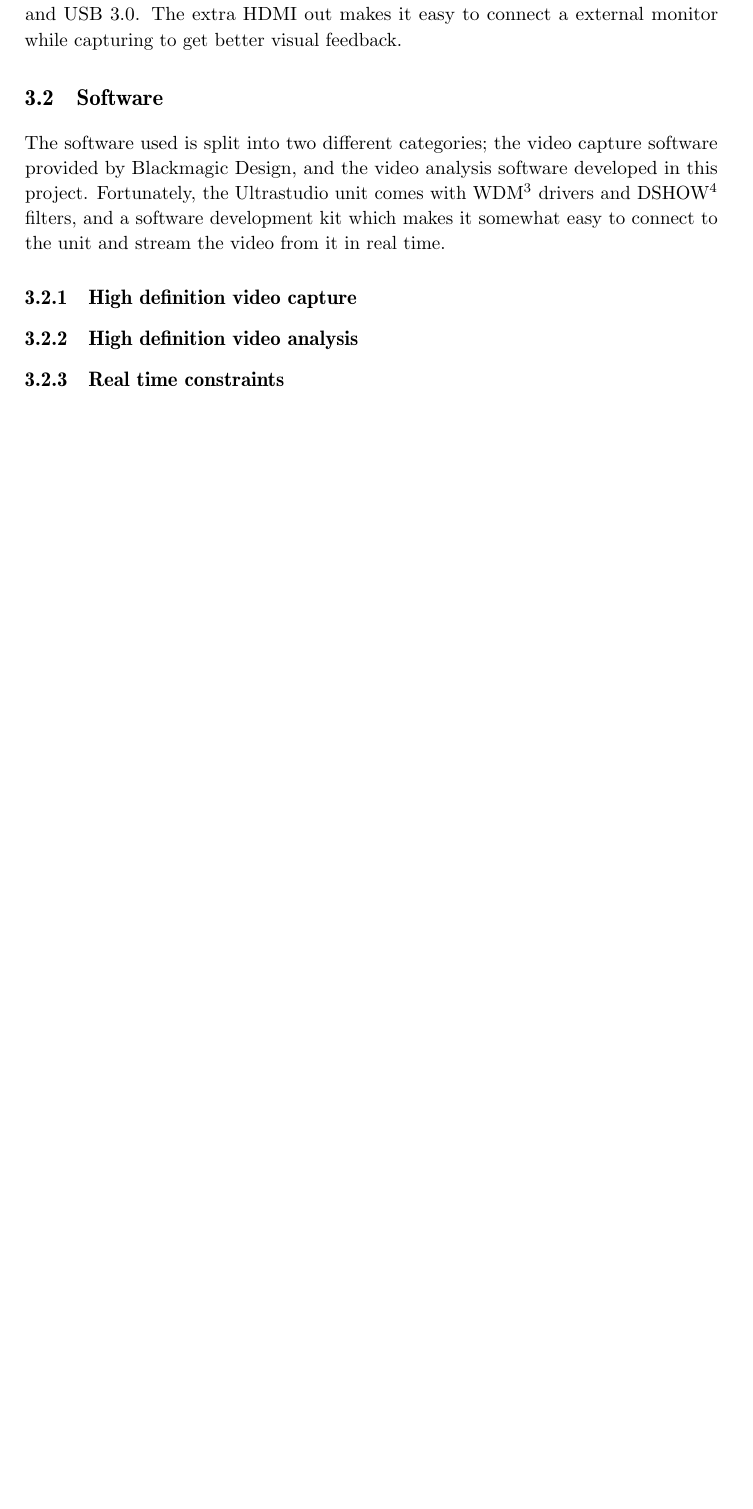
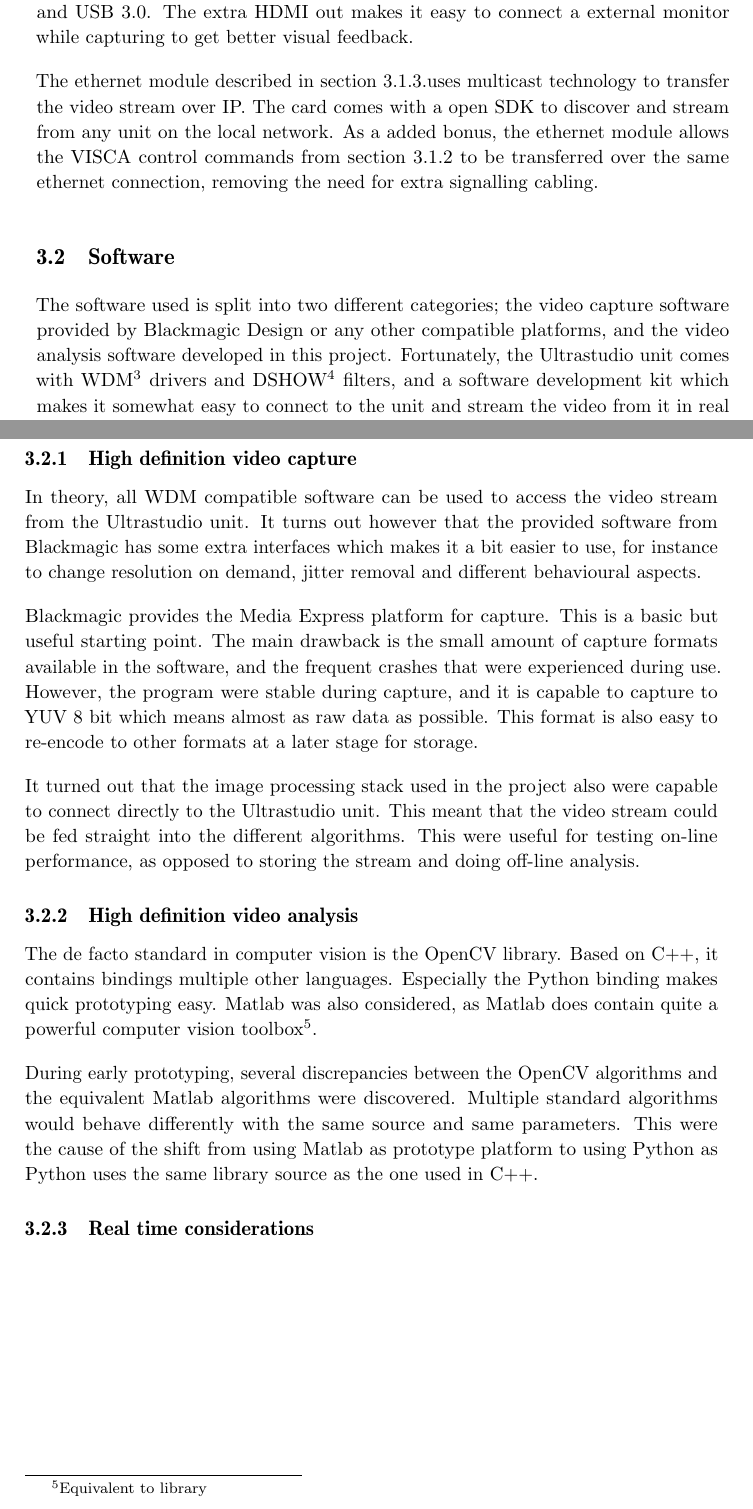
Before and after one commit to xoriath/thesis, a LaTeX thesis (Latex/main.tex, which reads Latex/spec.tex): part of page 22 of 51 before the commit and two parts of pages 23 and 24 of 53 after it, the two joined at a grey line, cut so that both start at the same text, the shorter picture padded with empty space. Compiled offline with pdfLaTeX.

```diff
--- a/Latex/spec.tex
+++ b/Latex/spec.tex
@@ -170,18 +213,41 @@
 The Ultrastudio SDI unit gives HD-SDI in together with HD-SDI out, HDMI out and USB 3.0. The
 extra HDMI out makes it easy to connect a external monitor while capturing to get better visual feedback.
 
-
+The ethernet module described in \autoref{sec:hw.gige}.uses multicast technology to transfer the video stream over IP. The
+card comes with a open SDK to discover and stream from any unit on the local network. As a added bonus, the
+ethernet module allows the VISCA control commands from \autoref{sec:visca} to be transferred over the same
+ethernet connection, removing the need for extra signalling cabling.
 
 \section{Software}
 The software used is split into two different categories; the video capture software provided by Blackmagic
-Design, and the video analysis software developed in this project. Fortunately, the Ultrastudio
+Design or any other compatible platforms, and the video analysis software developed in this project. Fortunately, the Ultrastudio
 unit comes with WDM\footnote{Windows Device Management} drivers and DSHOW\footnote{Direct Show, part of DirectX}
 filters, and a software development kit which makes it somewhat easy to connect to the unit and stream
 the video from it in real time.
 
+\subsection{High definition video capture}
+In theory, all WDM compatible software can be used to access the video stream from the Ultrastudio unit. It turns out
+however that the provided software from Blackmagic has some extra interfaces which makes it a bit easier to use, for instance
+to change resolution on demand, jitter removal and different behavioural aspects.
 
-\subsection{High definition video capture}
+Blackmagic provides the Media Express platform for capture. This is a basic but useful starting point. The main
+drawback is the small amount of capture formats available in the software, and the frequent crashes that were experienced
+during use. However, the program were stable during capture, and it is capable to capture to YUV 8 bit which means almost
+as raw data as possible. This format is also easy to re-encode to other formats at a later stage for storage.
+
+It turned out that the image processing stack used in the project also were capable to connect directly to the Ultrastudio unit.
+This meant that the video stream could be fed straight into the different algorithms. This were useful for
+testing on-line performance, as opposed to storing the stream and doing off-line analysis.
 
 \subsection{High definition video analysis}
+The de facto standard in computer vision is the OpenCV library. Based on C++, it contains bindings multiple other languages. Especially
+the Python binding makes quick prototyping easy. Matlab was also considered, as Matlab does contain quite a powerful
+computer vision toolbox\footnote{Equivalent to library}.
 
-\subsection{Real time constraints}
+During early prototyping, several discrepancies between the OpenCV algorithms
+ and the equivalent Matlab
+algorithms were discovered. Multiple standard algorithms would behave differently with the same source and same parameters. This
+were the cause of the shift from using Matlab as prototype platform to using Python as Python uses the same library source
+as the one used in C++.
+
+\subsection{Real time considerations}
```
Also changed, not shown: Latex/spec.tex (67 more changed lines).
